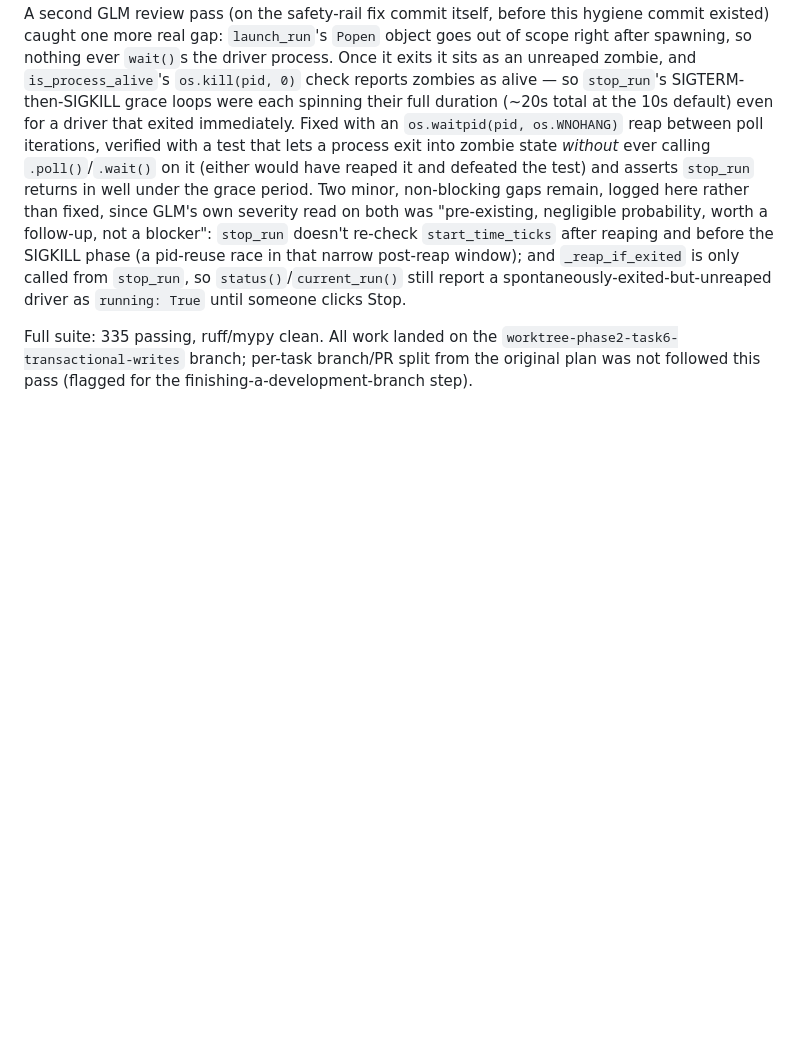
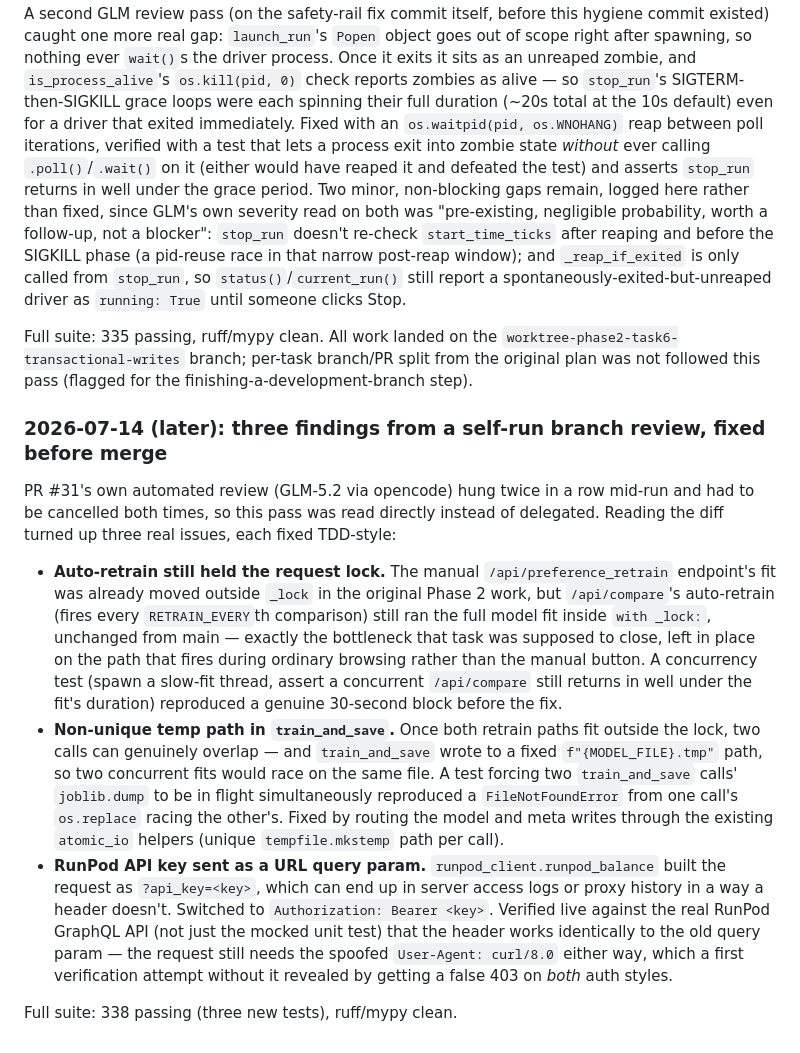
Before and after one commit to jeremysball/clawmarks, a Markdown page: notes/lab_notebook.md, the part around the change. GitHub-like rendering; blank space fills up the shorter version.

Commit message:
docs: log the three review findings fixed before merging PR #31

```diff
--- a/notes/lab_notebook.md
+++ b/notes/lab_notebook.md
@@ -1990,3 +1990,31 @@ driver as `running: True` until someone clicks Stop.
 Full suite: 335 passing, ruff/mypy clean. All work landed on the
 `worktree-phase2-task6-transactional-writes` branch; per-task branch/PR split from the original
 plan was not followed this pass (flagged for the finishing-a-development-branch step).
+
+### 2026-07-14 (later): three findings from a self-run branch review, fixed before merge
+
+PR #31's own automated review (GLM-5.2 via opencode) hung twice in a row mid-run and had to be
+cancelled both times, so this pass was read directly instead of delegated. Reading the diff
+turned up three real issues, each fixed TDD-style:
+
+- **Auto-retrain still held the request lock.** The manual `/api/preference_retrain` endpoint's
+  fit was already moved outside `_lock` in the original Phase 2 work, but `/api/compare`'s
+  auto-retrain (fires every `RETRAIN_EVERY`th comparison) still ran the full model fit inside
+  `with _lock:`, unchanged from main — exactly the bottleneck that task was supposed to close,
+  left in place on the path that fires during ordinary browsing rather than the manual button.
+  A concurrency test (spawn a slow-fit thread, assert a concurrent `/api/compare` still returns
+  in well under the fit's duration) reproduced a genuine 30-second block before the fix.
+- **Non-unique temp path in `train_and_save`.** Once both retrain paths fit outside the lock,
+  two calls can genuinely overlap — and `train_and_save` wrote to a fixed `f"{MODEL_FILE}.tmp"`
+  path, so two concurrent fits would race on the same file. A test forcing two `train_and_save`
+  calls' `joblib.dump` to be in flight simultaneously reproduced a `FileNotFoundError` from one
+  call's `os.replace` racing the other's. Fixed by routing the model and meta writes through the
+  existing `atomic_io` helpers (unique `tempfile.mkstemp` path per call).
+- **RunPod API key sent as a URL query param.** `runpod_client.runpod_balance` built the request
+  as `?api_key=<key>`, which can end up in server access logs or proxy history in a way a header
+  doesn't. Switched to `Authorization: Bearer <key>`. Verified live against the real RunPod
+  GraphQL API (not just the mocked unit test) that the header works identically to the old query
+  param — the request still needs the spoofed `User-Agent: curl/8.0` either way, which a first
+  verification attempt without it revealed by getting a false 403 on *both* auth styles.
+
+Full suite: 338 passing (three new tests), ruff/mypy clean.
```
